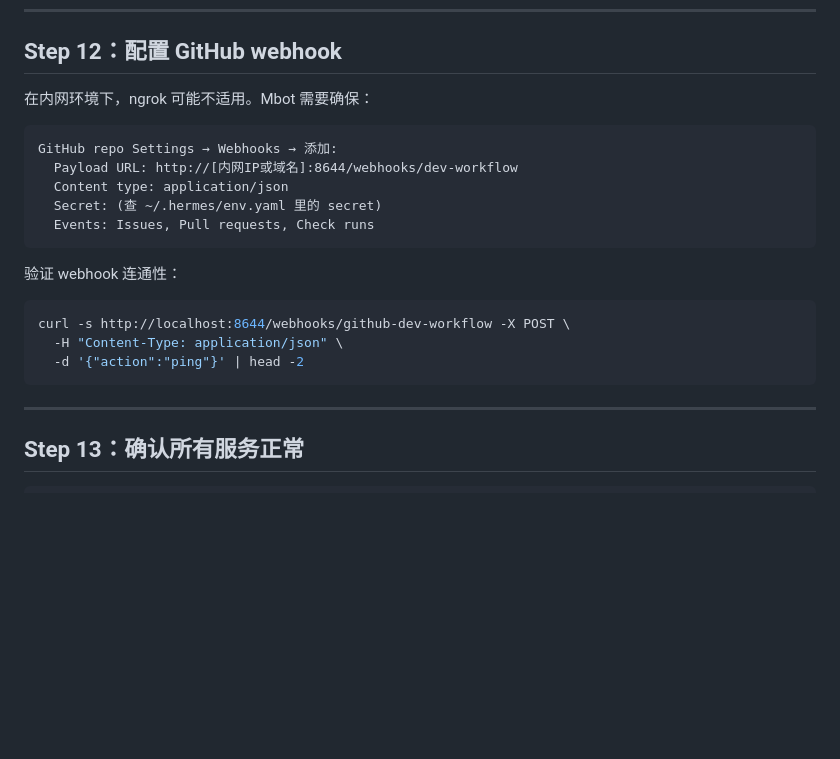
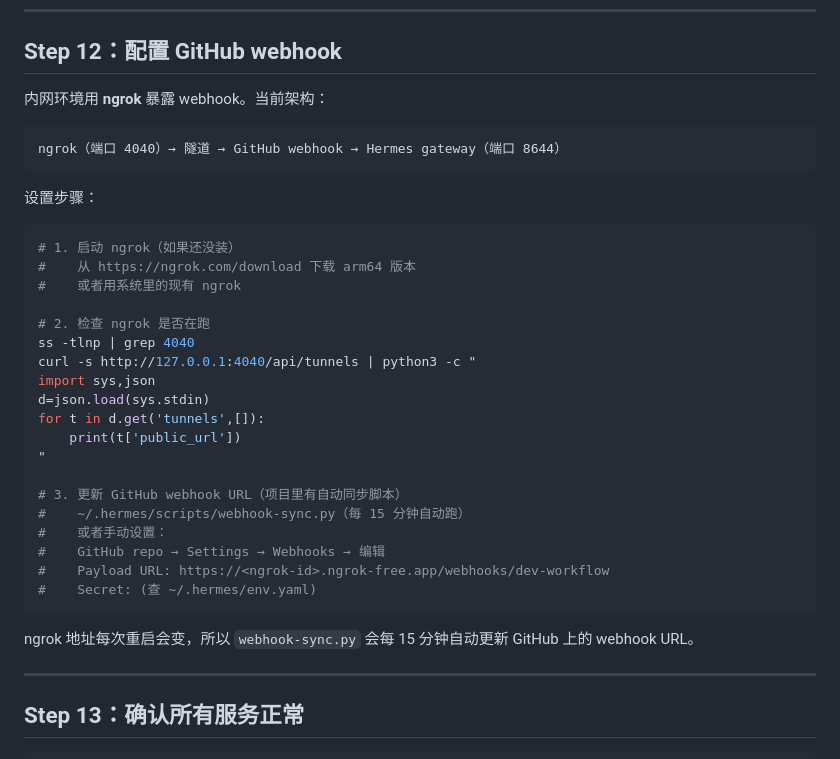
Before and after one commit to devvi/perfect-dev-agent-workflow, a Markdown page: docs/MBOT_ONBOARDING.md, the part around the change. GitHub-like rendering; blank space fills up the shorter version.

Commit message:
docs: update webhook section — ngrok + auto-sync

````diff
--- a/docs/MBOT_ONBOARDING.md
+++ b/docs/MBOT_ONBOARDING.md
@@ -254,23 +254,37 @@ systemctl --user enable --now workflow-dashboard
 
 ## Step 12：配置 GitHub webhook
 
-在内网环境下，ngrok 可能不适用。Mbot 需要确保：
+内网环境用 **ngrok** 暴露 webhook。当前架构：
 
 ```
-GitHub repo Settings → Webhooks → 添加:
-  Payload URL: http://[内网IP或域名]:8644/webhooks/dev-workflow
-  Content type: application/json
-  Secret: (查 ~/.hermes/env.yaml 里的 secret)
-  Events: Issues, Pull requests, Check runs
+ngrok（端口 4040）→ 隧道 → GitHub webhook → Hermes gateway（端口 8644）
 ```
 
-验证 webhook 连通性：
+设置步骤：
 
 ```bash
-curl -s http://localhost:8644/webhooks/github-dev-workflow -X POST \
-  -H "Content-Type: application/json" \
-  -d '{"action":"ping"}' | head -2
+# 1. 启动 ngrok（如果还没装）
+#    从 https://ngrok.com/download 下载 arm64 版本
+#    或者用系统里的现有 ngrok
+
+# 2. 检查 ngrok 是否在跑
+ss -tlnp | grep 4040
+curl -s http://127.0.0.1:4040/api/tunnels | python3 -c "
+import sys,json
+d=json.load(sys.stdin)
+for t in d.get('tunnels',[]):
+    print(t['public_url'])
+"
+
+# 3. 更新 GitHub webhook URL（项目里有自动同步脚本）
+#    ~/.hermes/scripts/webhook-sync.py（每 15 分钟自动跑）
+#    或者手动设置：
+#    GitHub repo → Settings → Webhooks → 编辑
+#    Payload URL: https://<ngrok-id>.ngrok-free.app/webhooks/dev-workflow
+#    Secret: (查 ~/.hermes/env.yaml)
 ```
+
+ngrok 地址每次重启会变，所以 `webhook-sync.py` 会每 15 分钟自动更新 GitHub 上的 webhook URL。
 
 ---
 
````
Also changed, not shown: docs/HANDOVER.md (+4 -3 lines).
